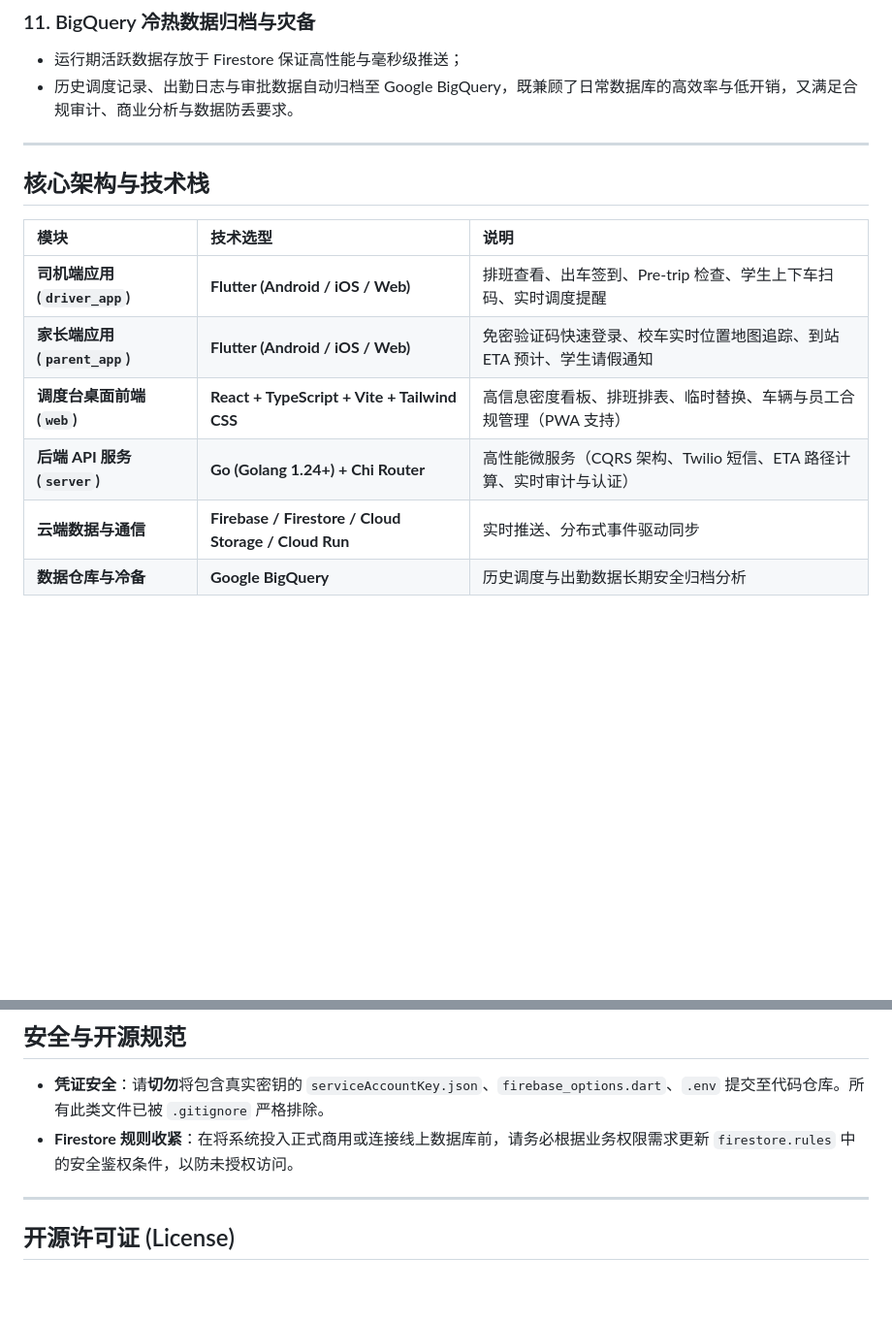
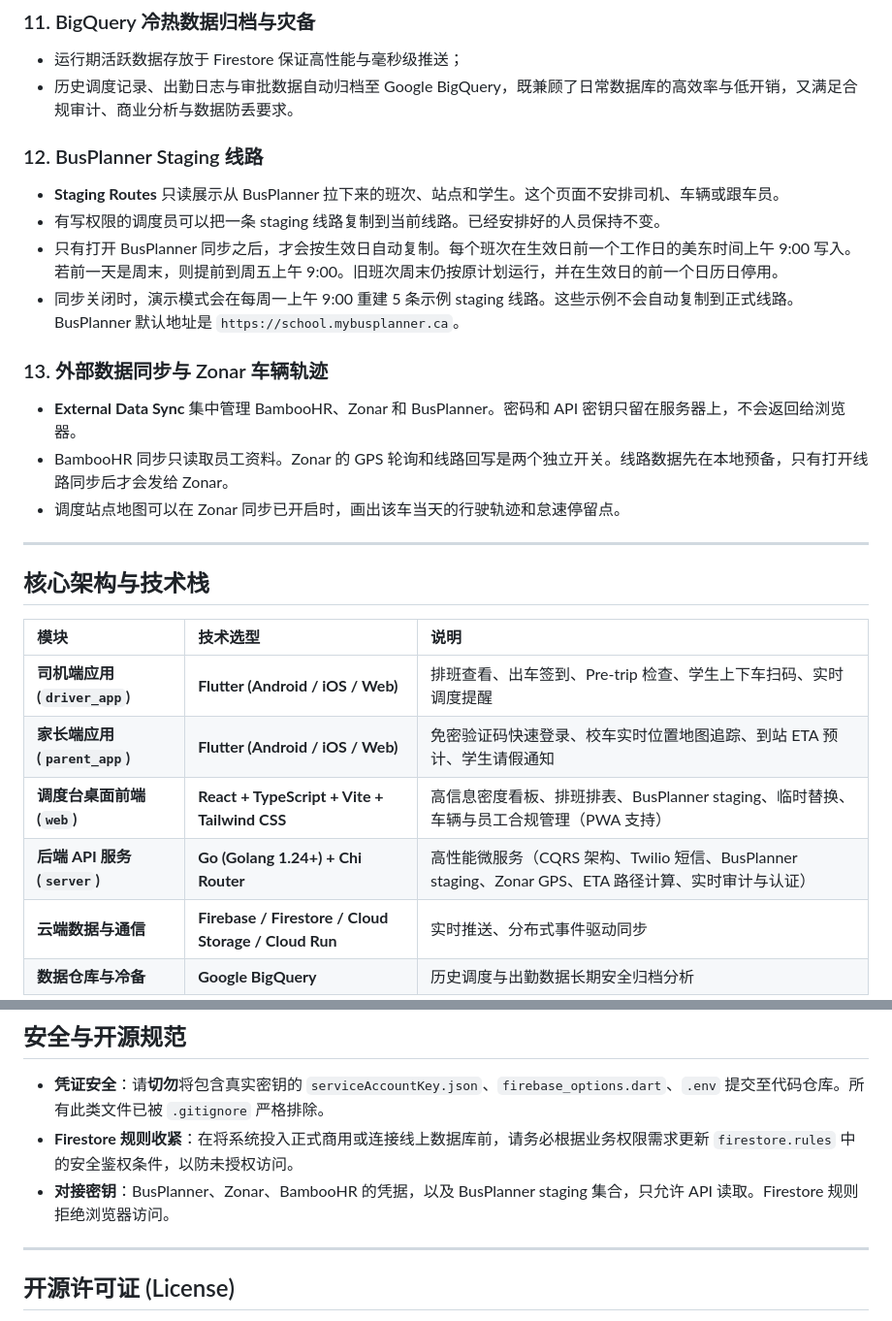
Before and after one commit to zcy128/DispatchFirebase, a Markdown page: README.zh-CN.md, 2 parts joined by grey strips. Shown at 97% size. GitHub-like rendering; blank space fills up the shorter version.

```diff
--- a/README.zh-CN.md
+++ b/README.zh-CN.md
@@ -75,6 +75,17 @@
 - 运行期活跃数据存放于 Firestore 保证高性能与毫秒级推送；
 - 历史调度记录、出勤日志与审批数据自动归档至 Google BigQuery，既兼顾了日常数据库的高效率与低开销，又满足合规审计、商业分析与数据防丢要求。
 
+### 12. BusPlanner Staging 线路
+- **Staging Routes** 只读展示从 BusPlanner 拉下来的班次、站点和学生。这个页面不安排司机、车辆或跟车员。
+- 有写权限的调度员可以把一条 staging 线路复制到当前线路。已经安排好的人员保持不变。
+- 只有打开 BusPlanner 同步之后，才会按生效日自动复制。每个班次在生效日前一个工作日的美东时间上午 9:00 写入。若前一天是周末，则提前到周五上午 9:00。旧班次周末仍按原计划运行，并在生效日的前一个日历日停用。
+- 同步关闭时，演示模式会在每周一上午 9:00 重建 5 条示例 staging 线路。这些示例不会自动复制到正式线路。BusPlanner 默认地址是 `https://school.mybusplanner.ca`。
+
+### 13. 外部数据同步与 Zonar 车辆轨迹
+- **External Data Sync** 集中管理 BambooHR、Zonar 和 BusPlanner。密码和 API 密钥只留在服务器上，不会返回给浏览器。
+- BambooHR 同步只读取员工资料。Zonar 的 GPS 轮询和线路回写是两个独立开关。线路数据先在本地预备，只有打开线路同步后才会发给 Zonar。
+- 调度站点地图可以在 Zonar 同步已开启时，画出该车当天的行驶轨迹和怠速停留点。
+
 ---
 
 ## 核心架构与技术栈
@@ -83,8 +94,8 @@
 | :--- | :--- | :--- |
 | **司机端应用 (`driver_app`)** | **Flutter (Android / iOS / Web)** | 排班查看、出车签到、Pre-trip 检查、学生上下车扫码、实时调度提醒 |
 | **家长端应用 (`parent_app`)** | **Flutter (Android / iOS / Web)** | 免密验证码快速登录、校车实时位置地图追踪、到站 ETA 预计、学生请假通知 |
-| **调度台桌面前端 (`web`)** | **React + TypeScript + Vite + Tailwind CSS** | 高信息密度看板、排班排表、临时替换、车辆与员工合规管理（PWA 支持） |
-| **后端 API 服务 (`server`)** | **Go (Golang 1.24+) + Chi Router** | 高性能微服务（CQRS 架构、Twilio 短信、ETA 路径计算、实时审计与认证） |
+| **调度台桌面前端 (`web`)** | **React + TypeScript + Vite + Tailwind CSS** | 高信息密度看板、排班排表、BusPlanner staging、临时替换、车辆与员工合规管理（PWA 支持） |
+| **后端 API 服务 (`server`)** | **Go (Golang 1.24+) + Chi Router** | 高性能微服务（CQRS 架构、Twilio 短信、BusPlanner staging、Zonar GPS、ETA 路径计算、实时审计与认证） |
 | **云端数据与通信** | **Firebase / Firestore / Cloud Storage / Cloud Run** | 实时推送、分布式事件驱动同步 |
 | **数据仓库与冷备** | **Google BigQuery** | 历史调度与出勤数据长期安全归档分析 |
 
@@ -196,6 +207,7 @@ flutter build web --dart-define=API_BASE_URL=https://your-api-domain.com
 
 - **凭证安全**：请**切勿**将包含真实密钥的 `serviceAccountKey.json`、`firebase_options.dart`、`.env` 提交至代码仓库。所有此类文件已被 `.gitignore` 严格排除。
 - **Firestore 规则收紧**：在将系统投入正式商用或连接线上数据库前，请务必根据业务权限需求更新 `firestore.rules` 中的安全鉴权条件，以防未授权访问。
+- **对接密钥**：BusPlanner、Zonar、BambooHR 的凭据，以及 BusPlanner staging 集合，只允许 API 读取。Firestore 规则拒绝浏览器访问。
 
 ---
 
```
Also changed, not shown: README.fr.md (+14 -2 lines), README.md (+14 -2 lines).
